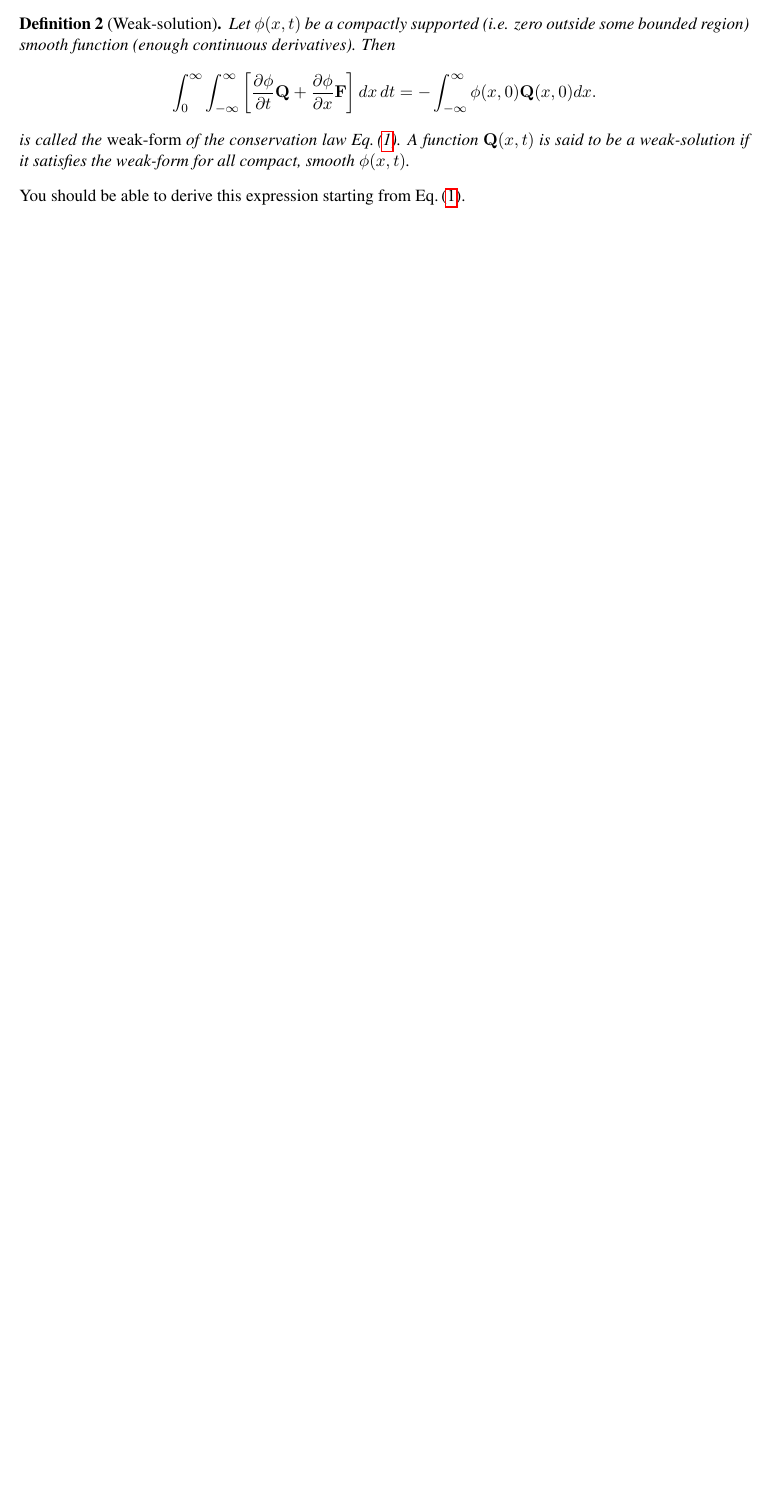
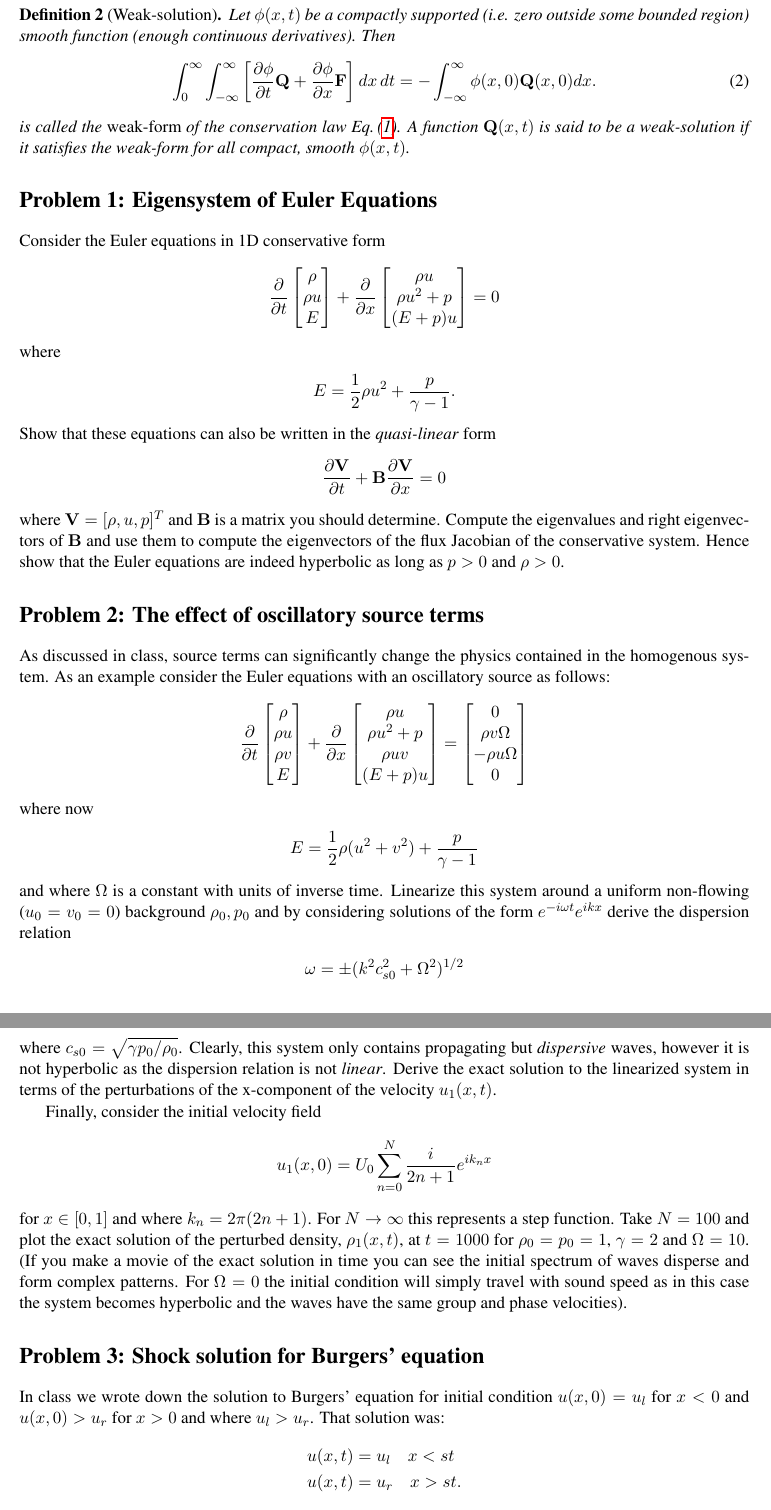
Before and after one commit to ammarhakim/ast560-2021, a LaTeX problem sheet (homework/hw-part-1.tex): part of the page before the commit and two parts of pages 2 and 3 of 3 after it, the two joined at a grey line, cut so that both start at the same text, the shorter picture padded with empty space. Compiled offline with pdfLaTeX.

Commit message:
Updates to slides

```diff
--- a/homework/hw-part-1.tex
+++ b/homework/hw-part-1.tex
@@ -143,18 +163,132 @@ discontinuities). Instead we must use the concept of
   Let $\phi(x,t)$ be a compactly supported (i.e. zero outside some
   bounded region) smooth function (enough continuous
   derivatives). Then
-  \begin{align*}
+  \begin{align}
     \int_0^\infty  \int_{-\infty}^\infty
     \bigg[\pfrac{\phi}{t} \mvec{Q} + \pfrac{\phi}{x} \mvec{F}\bigg]\thinspace
     dx\thinspace dt
     =
     -
     \int_{-\infty}^\infty \phi(x,0) \mvec{Q}(x,0) dx.
-  \end{align*}
+    \label{eq:weak-sol}
+  \end{align}
   is called the \emph{weak-form} of the conservation law
   \eqr{\ref{eq:hyp-law}}. A function $\mvec{Q}(x,t)$ is said to be a
   weak-solution if it satisfies the weak-form for all compact, smooth
   $\phi(x,t)$.
 \end{definition}
-\noindent You should be able to derive this expression starting from
-\eqr{\ref{eq:hyp-law}}.
+
+\section*{Problem 1: Eigensystem of Euler Equations}
+
+Consider the Euler equations in 1D conservative form
+\begin{align*}
+  \frac{\partial}{\partial{t}}
+  \left[
+    \begin{matrix}
+      \rho \\
+      \rho u \\
+      E
+    \end{matrix}
+  \right]
+  +
+  \frac{\partial}{\partial{x}}
+  \left[
+    \begin{matrix}
+      \rho u \\
+      \rho u^2 + p \\
+      (E+p)u
+    \end{matrix}
+  \right]
+  =
+  0
+\end{align*}
+where
+\begin{align*}
+  E = \frac{1}{2}\rho u^2 + \frac{p}{\gamma-1}.
+\end{align*}
+Show that these equations can also be written in the
+\emph{quasi-linear} form
+\begin{align*}
+  \pfrac{\mvec{V}}{t} + \mvec{B}\pfrac{\mvec{V}}{x} = 0
+\end{align*}
+where $\mvec{V} = [\rho, u, p]^T$ and $\mvec{B}$ is a matrix you
+should determine. Compute the eigenvalues and right eigenvectors of
+$\mvec{B}$ and use them to compute the eigenvectors of the flux
+Jacobian of the conservative system. Hence show that the Euler
+equations are indeed hyperbolic as long as $p>0$ and $\rho > 0$.
+
+\section*{Problem 2: The effect of oscillatory source terms}
+
+As discussed in class, source terms can significantly change the
+physics contained in the homogenous system. As an example consider the
+Euler equations with an oscillatory source as follows:
+\begin{align*}
+  \frac{\partial}{\partial{t}}
+  \left[
+    \begin{matrix}
+      \rho \\
+      \rho u \\
+      \rho v \\
+      E
+    \end{matrix}
+  \right]
+  +
+  \frac{\partial}{\partial{x}}
+  \left[
+    \begin{matrix}
+      \rho u \\
+      \rho u^2 + p \\
+      \rho u v \\
+      (E+p)u
+    \end{matrix}
+  \right]
+  =
+  \left[
+    \begin{matrix}
+      0 \\
+      \rho v\Omega \\
+      -\rho u\Omega  \\
+      0
+    \end{matrix}
+  \right]
+\end{align*}
+where now
+\begin{align*}
+  E = \frac{1}{2}\rho (u^2+v^2) + \frac{p}{\gamma-1}
+\end{align*}
+and where $\Omega$ is a constant with units of inverse time. Linearize
+this system around a uniform non-flowing ($u_0 = v_0 = 0$) background
+$\rho_0, p_0$ and by considering solutions of the form
+$e^{-i\omega t}e^{i kx }$ derive the dispersion relation
+\begin{align*}
+  \omega = \pm (k^2 c_{s0}^2 + \Omega^2)^{1/2}
+\end{align*}
+where $c_{s0} = \sqrt{\gamma p_0/\rho_0}$. Clearly, this system only
+contains propagating but \emph{dispersive} waves, however it is not
+hyperbolic as the dispersion relation is not \emph{linear}. Derive the
+exact solution to the linearized system in terms of the perturbations
+of the x-component of the velocity $u_1(x,t)$.
+
+Finally, consider the initial velocity field
+\begin{align*}
+  u_1(x,0) = U_0 \sum_{n=0}^N \frac{i}{2n + 1} e^{i k_n x}
+\end{align*}
+for $x\in [0,1]$ and where $k_n = 2\pi (2n+1)$. For
+$N\rightarrow \infty$ this represents a step function. Take $N=100$
+and plot the exact solution of the perturbed density, $\rho_1(x,t)$,
+at $t=1000$ for $\rho_0 = p_0 = 1$, $\gamma = 2$ and $\Omega =
+10$. (If you make a movie of the exact solution in time you can see
+the initial spectrum of waves disperse and form complex patterns. For
+$\Omega = 0$ the initial condition will simply travel with sound speed
+as in this case the system becomes hyperbolic and the waves have the
+same group and phase velocities).
+
+\section*{Problem 3: Shock solution for Burgers' equation}
+
+In class we wrote down the solution to Burgers' equation for initial
+condition $u(x,0) = u_l$ for $x<0$ and $u(x,0) > u_r$ for $x>0$ and
+where $u_l > u_r$. That solution was:
+\begin{align*}
+  u(x,t) &= u_l \quad x < st \\
+  u(x,t) &= u_r \quad x > st.
+\end{align*}
```
Also changed, not shown: homework/hw-part-1.tex (65 more changed lines).
